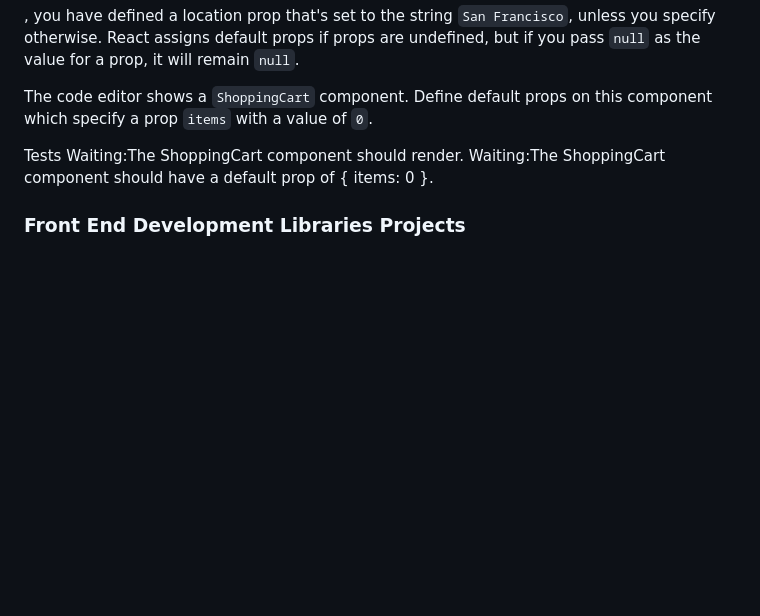
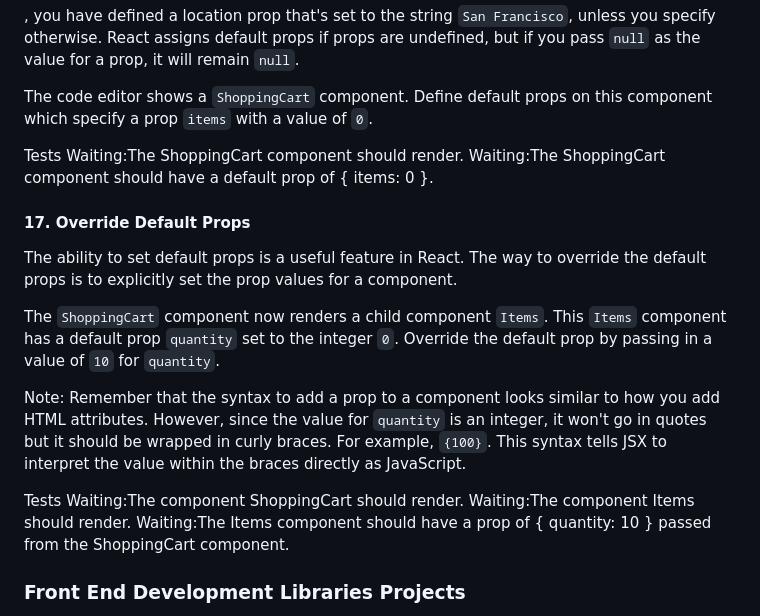
Before and after one commit to TracyChacon/Projects-freeCodeCamp.org, a Markdown page: reference.md, the part around the change. Drawn GitHub-style; blank space fills up the shorter version.

Commit message:
React - #17 Override Default Props

```diff
--- a/reference.md
+++ b/reference.md
@@ -1693,6 +1693,19 @@ Tests
 Waiting:The ShoppingCart component should render.
 Waiting:The ShoppingCart component should have a default prop of { items: 0 }.
 
+#### 17. Override Default Props
+
+The ability to set default props is a useful feature in React. The way to override the default props is to explicitly set the prop values for a component.
+
+The `ShoppingCart` component now renders a child component `Items`. This `Items` component has a default prop `quantity` set to the integer `0`. Override the default prop by passing in a value of `10` for `quantity`.
+
+Note: Remember that the syntax to add a prop to a component looks similar to how you add HTML attributes. However, since the value for `quantity` is an integer, it won't go in quotes but it should be wrapped in curly braces. For example, `{100}`. This syntax tells JSX to interpret the value within the braces directly as JavaScript.
+
+Tests
+Waiting:The component ShoppingCart should render.
+Waiting:The component Items should render.
+Waiting:The Items component should have a prop of { quantity: 10 } passed from the ShoppingCart component.
+
 ### Front End Development Libraries Projects
 
 It's time to put your front end development libraries skills to the test. Use Bootstrap, jQuery, Sass, React, and Redux to build 5 projects that will test everything you've learned up to this point.
```
